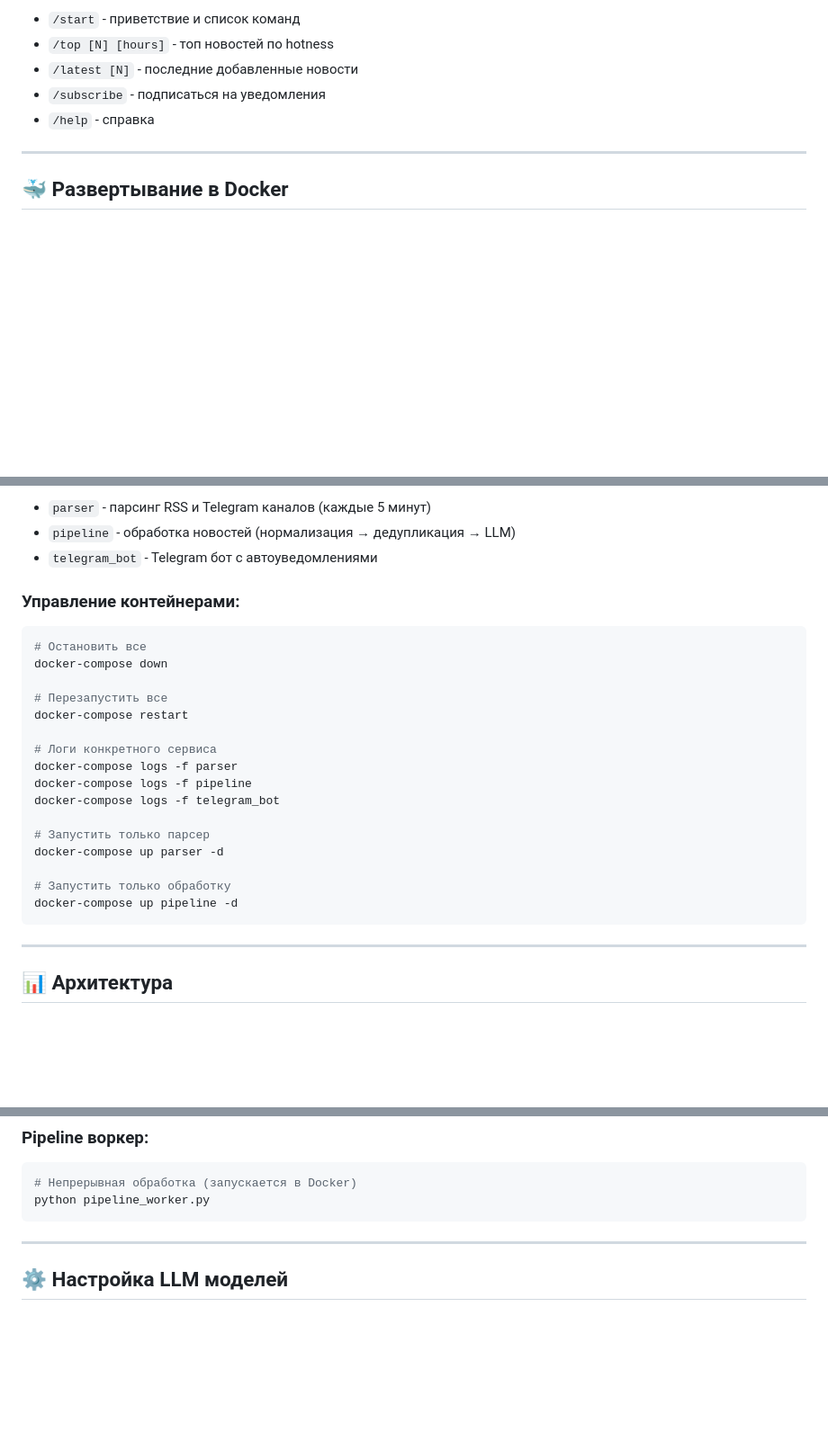
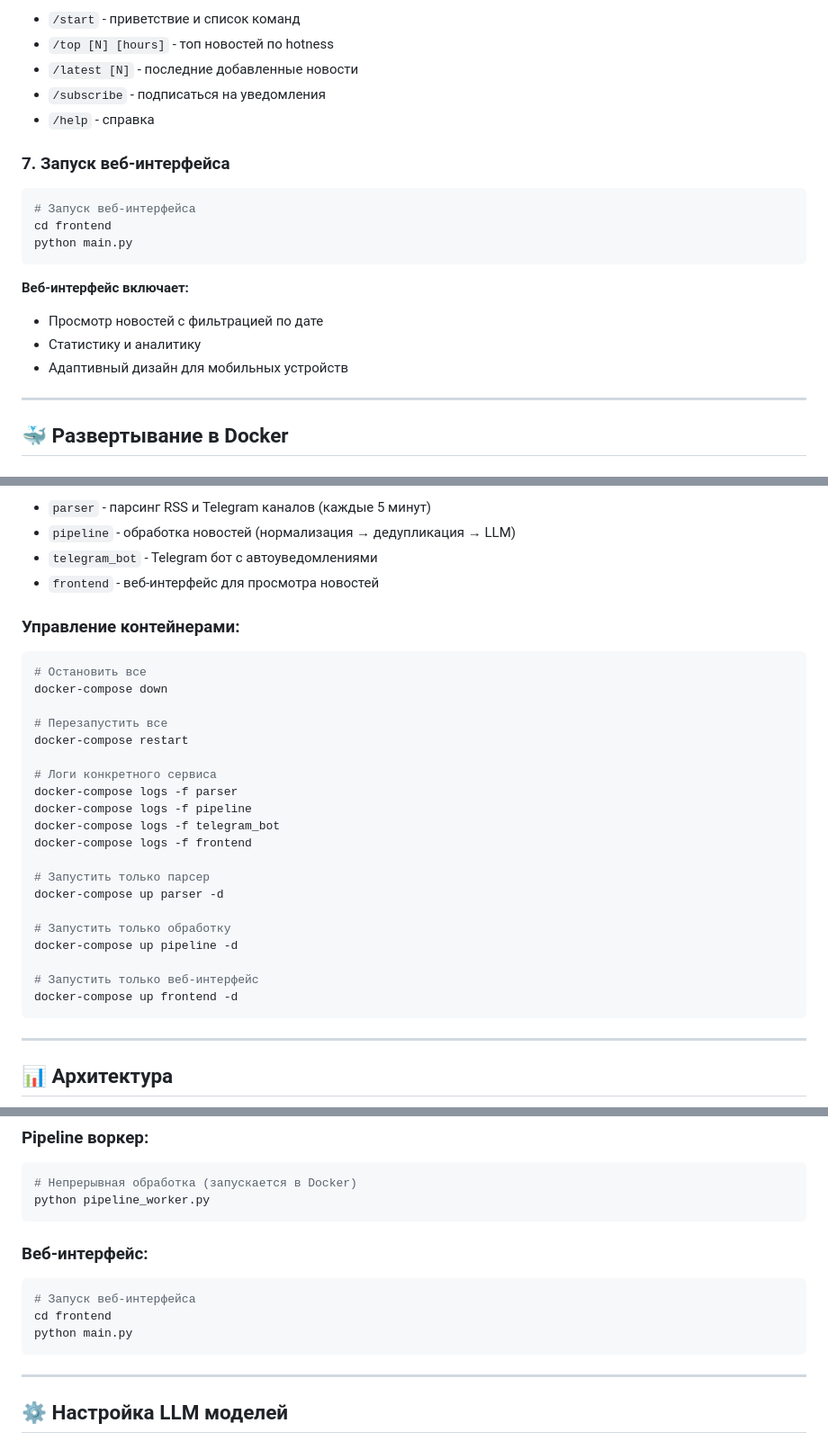
Before and after one commit to somsersan/AiAlphaPulse, a Markdown page: README.md, 3 parts joined by grey strips. Shown: that part at 90% size. Rendered like a GitHub page; blank space fills up the shorter version.

Commit message:
docs: добавлены инструкции по запуску frontend
- Добавлен раздел 'Запуск веб-интерфейса' в README
- Обновлена архитектура с frontend компонентом
- Добавлены команды Docker для frontend сервиса
- Описаны возможности веб-интерфейса

````diff
--- a/README.md
+++ b/README.md
@@ -115,6 +115,19 @@ python run_telegram_bot.py
 - `/subscribe` - подписаться на уведомления
 - `/help` - справка
 
+### 7. Запуск веб-интерфейса
+
+```bash
+# Запуск веб-интерфейса
+cd frontend
+python main.py
+```
+
+**Веб-интерфейс включает:**
+- Просмотр новостей с фильтрацией по дате
+- Статистику и аналитику
+- Адаптивный дизайн для мобильных устройств
+
 ---
 
 ## 🐳 Развертывание в Docker
@@ -139,6 +152,7 @@ docker-compose logs -f
 - `parser` - парсинг RSS и Telegram каналов (каждые 5 минут)
 - `pipeline` - обработка новостей (нормализация → дедупликация → LLM)
 - `telegram_bot` - Telegram бот с автоуведомлениями
+- `frontend` - веб-интерфейс для просмотра новостей
 
 ### Управление контейнерами:
 
@@ -153,12 +167,16 @@ docker-compose restart
 docker-compose logs -f parser
 docker-compose logs -f pipeline
 docker-compose logs -f telegram_bot
+docker-compose logs -f frontend
 
 # Запустить только парсер
 docker-compose up parser -d
 
 # Запустить только обработку
 docker-compose up pipeline -d
+
+# Запустить только веб-интерфейс
+docker-compose up frontend -d
 ```
 
 ---
@@ -239,6 +258,14 @@ python run_telegram_bot.py
 ```bash
 # Непрерывная обработка (запускается в Docker)
 python pipeline_worker.py
+```
+
+### Веб-интерфейс:
+
+```bash
+# Запуск веб-интерфейса
+cd frontend
+python main.py
 ```
 ---
 
````
Also changed, not shown: other parts of README.md (+2 -1 lines).
